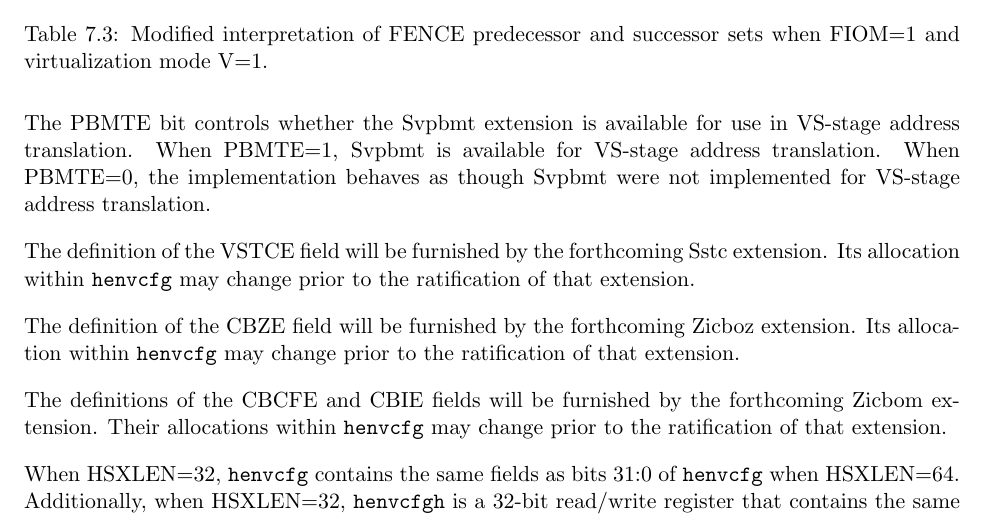
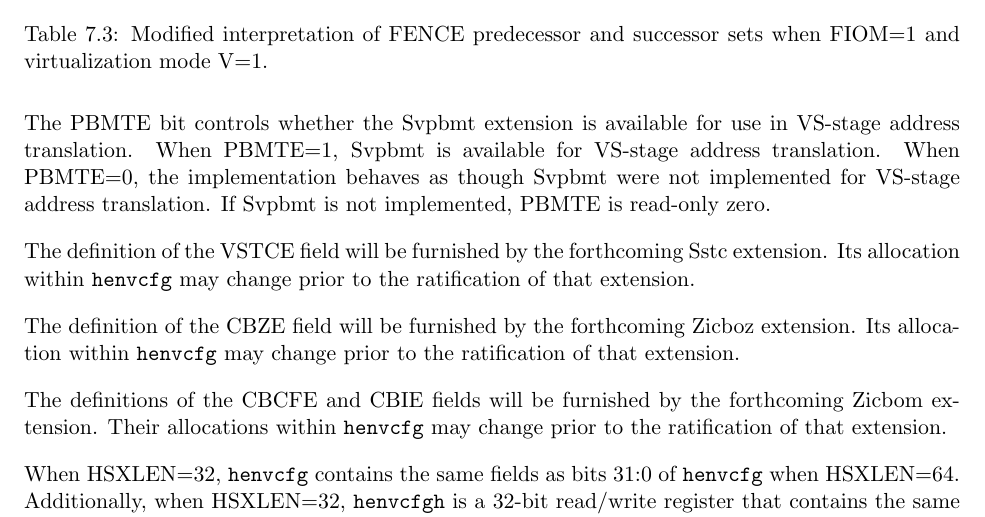
Before and after one commit to riscv/riscv-isa-manual, a LaTeX thesis (src/riscv-privileged.tex, which reads src/hypervisor.tex): part of page 120 of 149, cut so that both start at the same text. Compiled offline with pdfLaTeX.

Commit message:
Clarify that henvcfg.PBMTE is read-only zero if Svpbmt is not implemented

```diff
--- a/src/hypervisor.tex
+++ b/src/hypervisor.tex
@@ -891,6 +891,7 @@ VS-stage address translation.
 When PBMTE=1, Svpbmt is available for VS-stage address translation.
 When PBMTE=0, the implementation behaves as though Svpbmt were not implemented
 for VS-stage address translation.
+If Svpbmt is not implemented, PBMTE is read-only zero.
 
 The definition of the VSTCE field will be furnished by the
 forthcoming Sstc extension.
```
